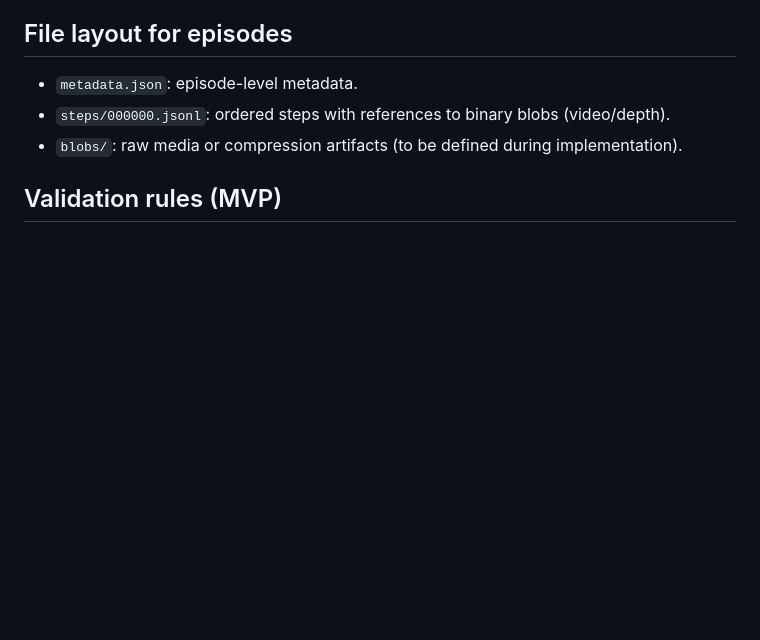
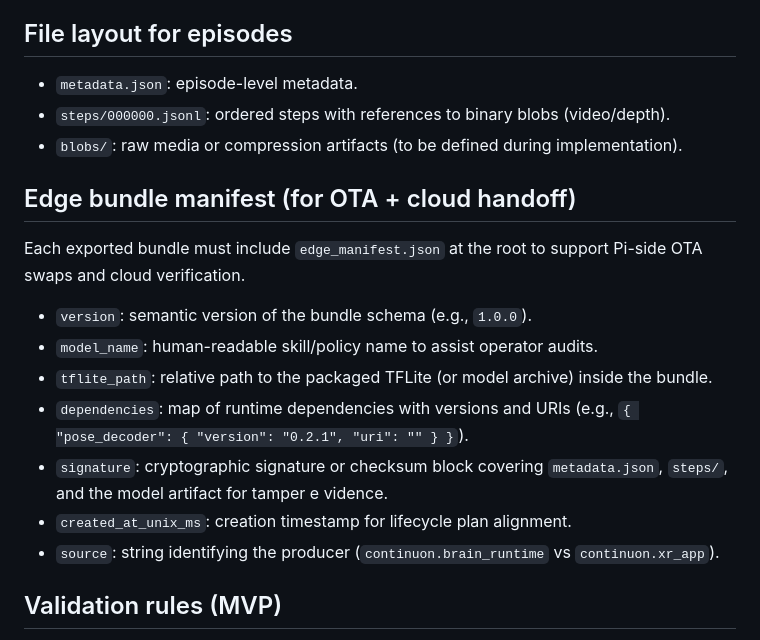
Before and after one commit to continuonai/continuon-clients, a Markdown page: docs/rlds-schema.md, the part around the change printed below. Drawn GitHub-style; blank space fills up the shorter version.

```diff
--- a/docs/rlds-schema.md
+++ b/docs/rlds-schema.md
@@ -71,6 +97,19 @@ step {
 - `steps/000000.jsonl`: ordered steps with references to binary blobs (video/depth).
 - `blobs/`: raw media or compression artifacts (to be defined during implementation).
 
+## Edge bundle manifest (for OTA + cloud handoff)
+Each exported bundle must include `edge_manifest.json` at the root to support Pi-side OTA swaps and cloud verification.
+
+- `version`: semantic version of the bundle schema (e.g., `1.0.0`).
+- `model_name`: human-readable skill/policy name to assist operator audits.
+- `tflite_path`: relative path to the packaged TFLite (or model archive) inside the bundle.
+- `dependencies`: map of runtime dependencies with versions and URIs (e.g., `{ "pose_decoder": { "version": "0.2.1", "uri": ""
+  } }`).
+- `signature`: cryptographic signature or checksum block covering `metadata.json`, `steps/`, and the model artifact for tamper e
+  vidence.
+- `created_at_unix_ms`: creation timestamp for lifecycle plan alignment.
+- `source`: string identifying the producer (`continuon.brain_runtime` vs `continuon.xr_app`).
+
 ## Validation rules (MVP)
 - Reject episodes missing required fields above.
 - Reject if any step has mismatched frame_ids across video/depth/robot state.
```
Also changed, not shown: other parts of docs/rlds-schema.md (+26 -0 lines), PRD.md (+4 -0 lines).
